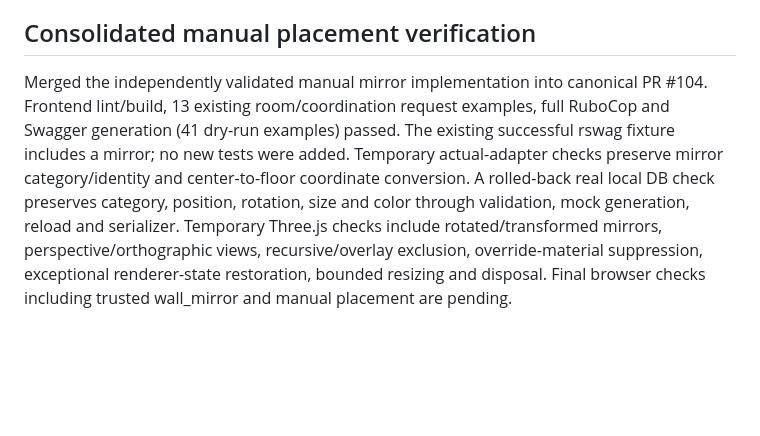
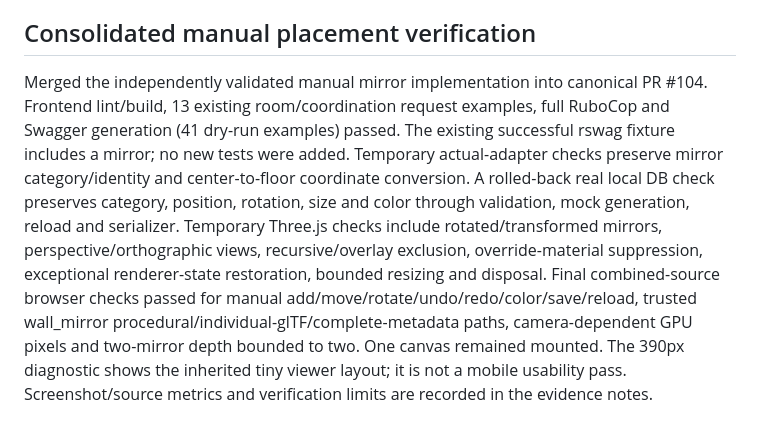
Before and after one commit to AtsushiHosaka/zenn_hackathon_5_takarada, a Markdown page: specs/mirror-reflections/spec.md, the part around the change. Drawn GitHub-style; blank space fills up the shorter version.

Commit message:
docs: verify consolidated manual and trusted mirror paths (#76)

```diff
--- a/specs/mirror-reflections/spec.md
+++ b/specs/mirror-reflections/spec.md
@@ -27,4 +27,4 @@ Trusted wall_mirror and legacy mirror categories are accepted for procedural, im
 
 ## Consolidated manual placement verification
 
-Merged the independently validated manual mirror implementation into canonical PR #104. Frontend lint/build, 13 existing room/coordination request examples, full RuboCop and Swagger generation (41 dry-run examples) passed. The existing successful rswag fixture includes a mirror; no new tests were added. Temporary actual-adapter checks preserve mirror category/identity and center-to-floor coordinate conversion. A rolled-back real local DB check preserves category, position, rotation, size and color through validation, mock generation, reload and serializer. Temporary Three.js checks include rotated/transformed mirrors, perspective/orthographic views, recursive/overlay exclusion, override-material suppression, exceptional renderer-state restoration, bounded resizing and disposal. Final browser checks including trusted wall_mirror and manual placement are pending.
+Merged the independently validated manual mirror implementation into canonical PR #104. Frontend lint/build, 13 existing room/coordination request examples, full RuboCop and Swagger generation (41 dry-run examples) passed. The existing successful rswag fixture includes a mirror; no new tests were added. Temporary actual-adapter checks preserve mirror category/identity and center-to-floor coordinate conversion. A rolled-back real local DB check preserves category, position, rotation, size and color through validation, mock generation, reload and serializer. Temporary Three.js checks include rotated/transformed mirrors, perspective/orthographic views, recursive/overlay exclusion, override-material suppression, exceptional renderer-state restoration, bounded resizing and disposal. Final combined-source browser checks passed for manual add/move/rotate/undo/redo/color/save/reload, trusted wall_mirror procedural/individual-glTF/complete-metadata paths, camera-dependent GPU pixels and two-mirror depth bounded to two. One canvas remained mounted. The 390px diagnostic shows the inherited tiny viewer layout; it is not a mobile usability pass. Screenshot/source metrics and verification limits are recorded in the evidence notes.
```
Also changed, not shown: 1 other file.
